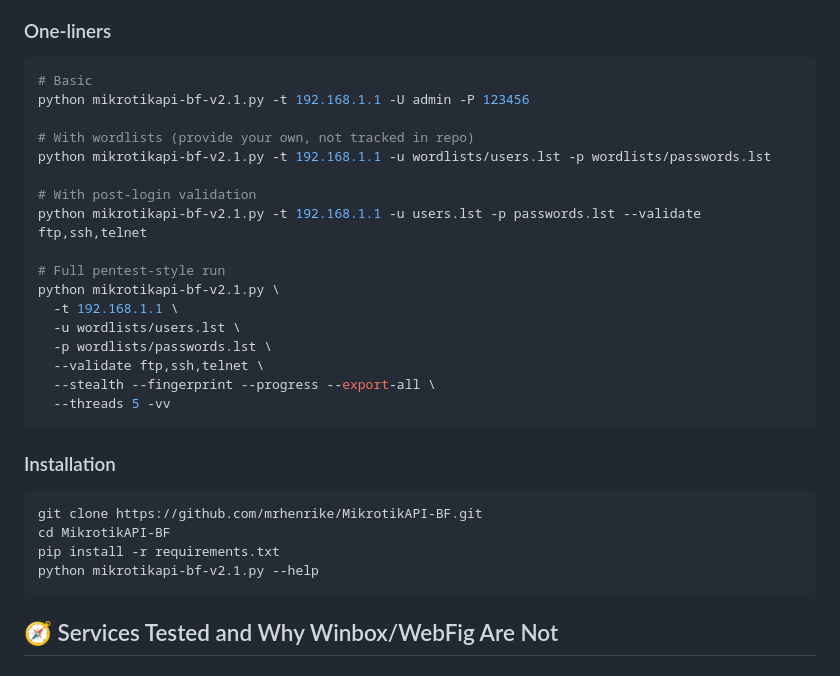
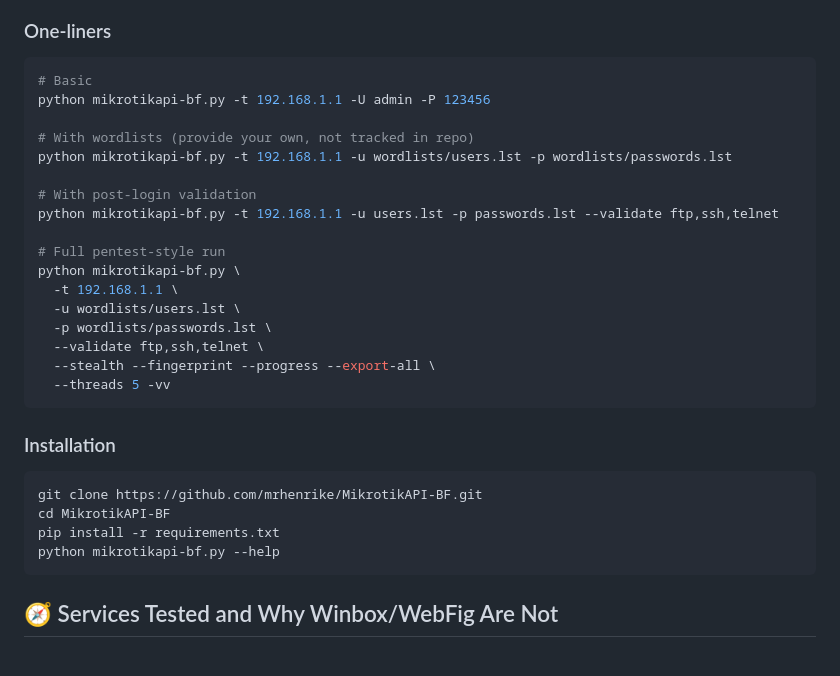
Before and after one commit to mrhenrike/MikrotikAPI-BF, a Markdown page: README.md, the part around one of its changes. Drawn GitHub-style.

````diff
--- a/README.md
+++ b/README.md
@@ -51,16 +52,16 @@ Advanced CLI toolkit for security testing of Mikrotik RouterOS and CHR. It perfo
 ### One-liners
 ```bash
 # Basic
-python mikrotikapi-bf-v2.1.py -t 192.168.1.1 -U admin -P 123456
+python mikrotikapi-bf.py -t 192.168.1.1 -U admin -P 123456
 
 # With wordlists (provide your own, not tracked in repo)
-python mikrotikapi-bf-v2.1.py -t 192.168.1.1 -u wordlists/users.lst -p wordlists/passwords.lst
+python mikrotikapi-bf.py -t 192.168.1.1 -u wordlists/users.lst -p wordlists/passwords.lst
 
 # With post-login validation
-python mikrotikapi-bf-v2.1.py -t 192.168.1.1 -u users.lst -p passwords.lst --validate ftp,ssh,telnet
+python mikrotikapi-bf.py -t 192.168.1.1 -u users.lst -p passwords.lst --validate ftp,ssh,telnet
 
 # Full pentest-style run
-python mikrotikapi-bf-v2.1.py \
+python mikrotikapi-bf.py \
   -t 192.168.1.1 \
   -u wordlists/users.lst \
   -p wordlists/passwords.lst \
@@ -74,7 +75,7 @@ python mikrotikapi-bf-v2.1.py \
 git clone https://github.com/mrhenrike/MikrotikAPI-BF.git
 cd MikrotikAPI-BF
 pip install -r requirements.txt
-python mikrotikapi-bf-v2.1.py --help
+python mikrotikapi-bf.py --help
 ```
 
 ## 🧭 Services Tested and Why Winbox/WebFig Are Not
````
Also changed, not shown: other parts of README.md (+43 -13 lines).
